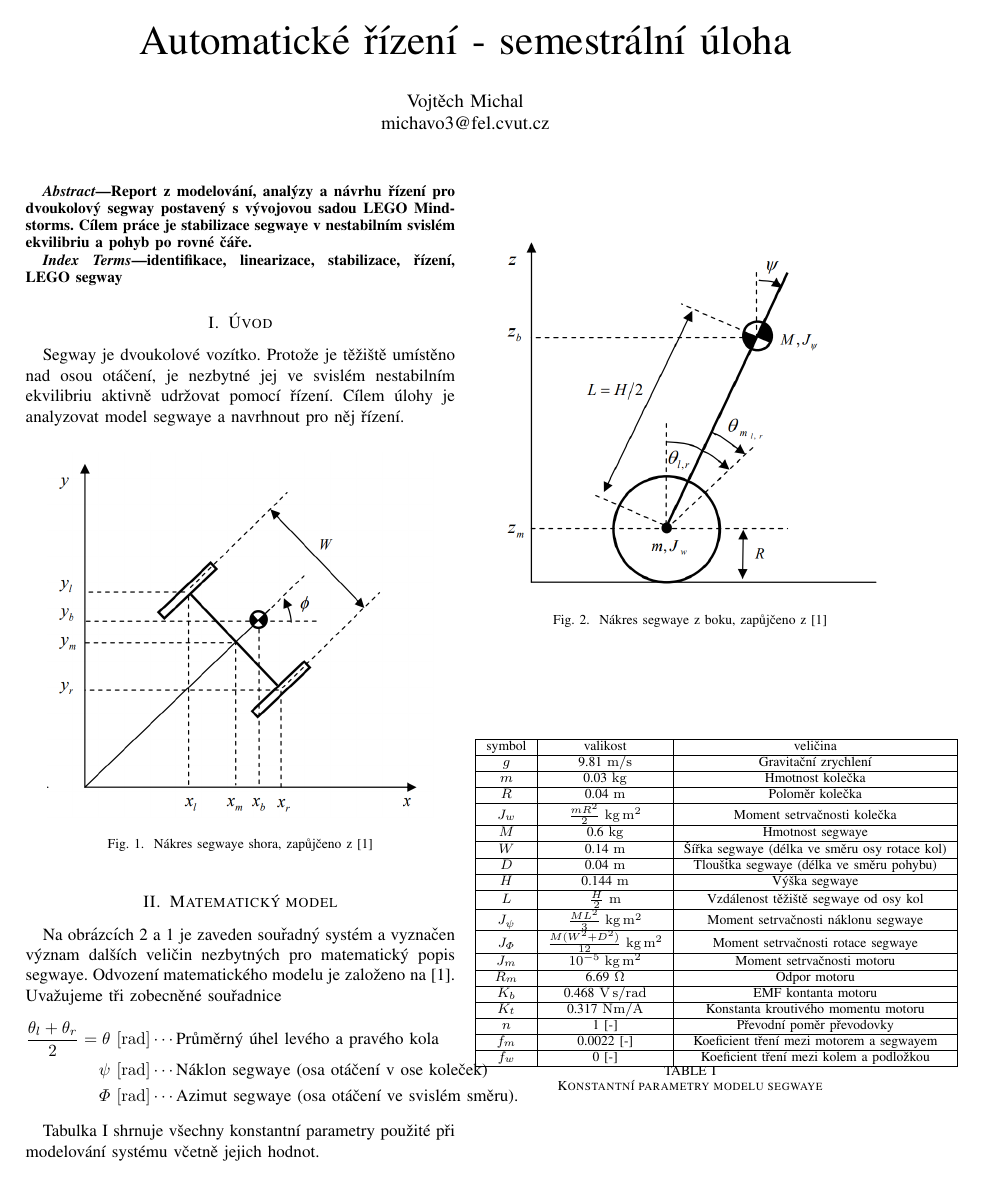
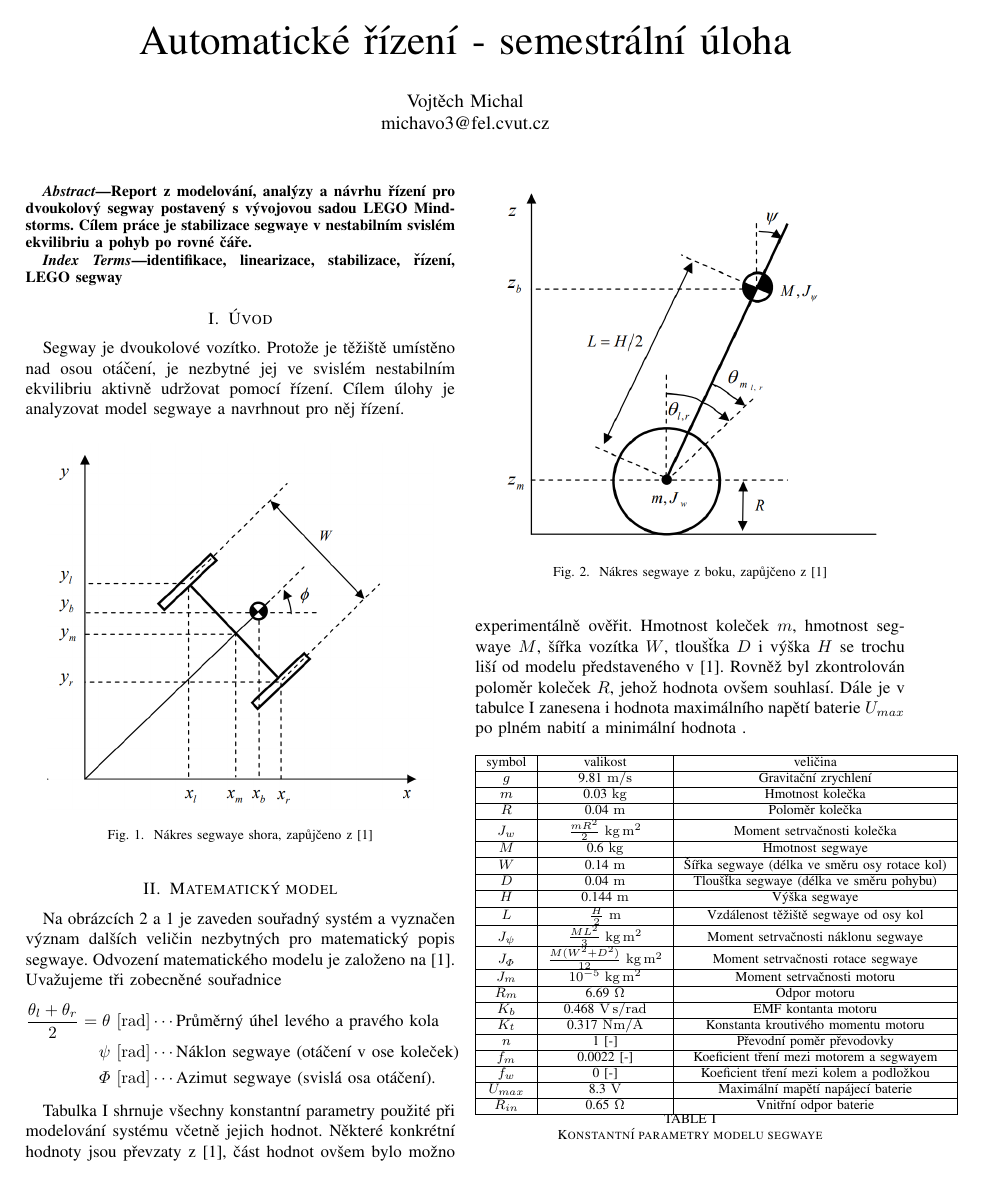
Before and after one commit to vmichal/ARI, a LaTeX problem sheet (semestral_assignment/zprava.tex): page 1 of 4. Compiled offline with pdfLaTeX.

Commit message:
Solve another round of issues found by the lecturer

```diff
--- a/semestral_assignment/zprava.tex
+++ b/semestral_assignment/zprava.tex
@@ -56,12 +56,19 @@ Uvažujeme tři zobecněné souřadnice
 \begin{equation*}
     \begin{split}
         \frac{\theta_l + \theta_r}{2} = \theta~ [\si{rad}] &\cdots \text{Průměrný úhel levého a pravého kola} \\
-        \psi ~[\si{rad}] &\cdots \text{Náklon segwaye (osa otáčení v ose koleček)} \\
-        \varPhi~[\si{rad}] &\cdots \text{Azimut segwaye (osa otáčení ve svislém směru).}
+        \psi ~[\si{rad}] &\cdots \text{Náklon segwaye (otáčení v ose koleček)} \\
+        \varPhi~[\si{rad}] &\cdots \text{Azimut segwaye (svislá osa otáčení).}
     \end{split}
 \end{equation*}
 
+
+
 Tabulka \ref{tab:konstanty} shrnuje všechny konstantní parametry použité při modelování systému včetně jejich hodnot.
+Některé konkrétní hodnoty jsou převzaty z \cite{model_based_design}, část hodnot ovšem bylo možno experimentálně ověřit.
+Hmotnost koleček $m$, hmotnost segwaye $M$, šířka vozítka $W$, tloušťka $D$ i výška $H$ se trochu liší od modelu
+představeného v \cite{model_based_design}. Rovněž byl zkontrolován poloměr koleček $R$, jehož hodnota ovšem souhlasí.
+Dále je v tabulce \ref{tab:konstanty} zanesena i hodnota maximálního napětí baterie $U_{max}$ po plném nabití
+a minimální hodnota .
 
 \begin{table}[htbp]
     \centering
@@ -86,12 +93,15 @@ Tabulka \ref{tab:konstanty} shrnuje všechny konstantní parametry použité př
         $ n $ & 1 [-] & Převodní poměr převodovky \\\hline
         $ f_m $ & 0.0022 [-] & Koeficient tření mezi motorem a segwayem \\\hline
         $ f_w $ & 0 [-] & Koeficient tření mezi kolem a podložkou \\\hline
+        $ U_{max} $ & 8.3 \si{V} & Maximální mapětí napájecí baterie \\\hline
+        $ R_{in} $ & 0.65 \si{\ohm} & Vnitřní odpor baterie \\\hline
 
     \end{tabular}
     \caption{Konstantní parametry modelu segwaye}
     \label{tab:konstanty}
 \end{table}
 
+\pagebreak
 \subsection{Nelineární rovnice}
 Pomocí analýzy geometrie úlohy lze určit Lagrangián a jeho derivováním podle zobecnělých souřadnic
 následně pro soustavu sestavit obecné pohybové rovnice \eqref{eq:pohyb1}, \eqref{eq:pohyb2} a \eqref{eq:pohyb3}.
```
Also changed, not shown: semestral_assignment/zprava.tex (16 more changed lines).
